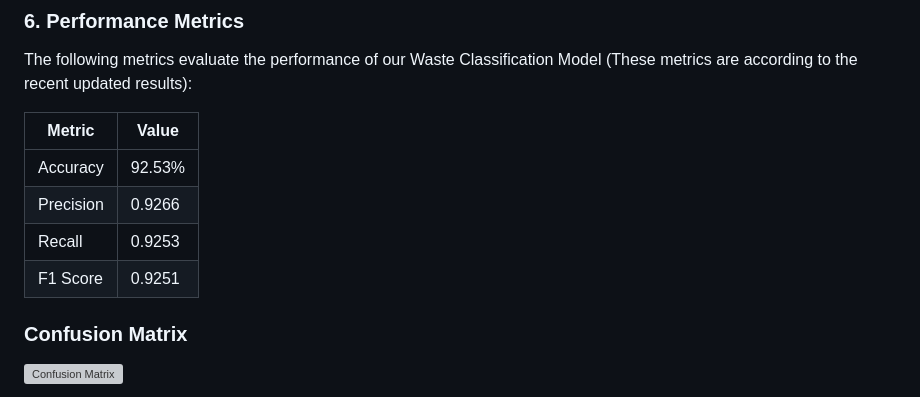
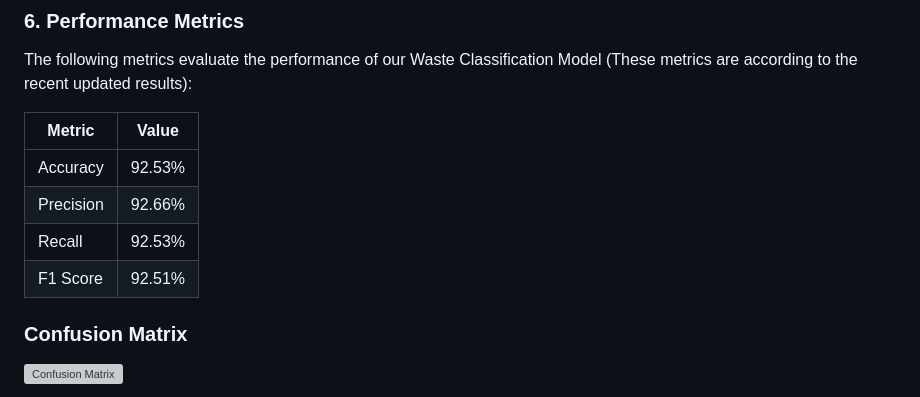
Before and after one commit to ItsUtkarshhh/Waste-Classification-using-ResNet50, a Markdown page: README.md, the part around the change. Drawn GitHub-style; grey boxes are pictures that could not be loaded.

```diff
--- a/README.md
+++ b/README.md
@@ -110,9 +110,9 @@ The following metrics evaluate the performance of our Waste Classification Model
 | Metric        | Value   |
 |---------------|---------|
 | Accuracy      | 92.53%  |
-| Precision     | 0.9266  |
-| Recall        | 0.9253  |
-| F1 Score      | 0.9251  |
+| Precision     | 92.66%  |
+| Recall        | 92.53%  |
+| F1 Score      | 92.51%  |
 
 ### Confusion Matrix
 ![Confusion Matrix](https://github.com/user-attachments/assets/1f8150cd-9372-44ff-af25-3a63efefb2c9)
```
